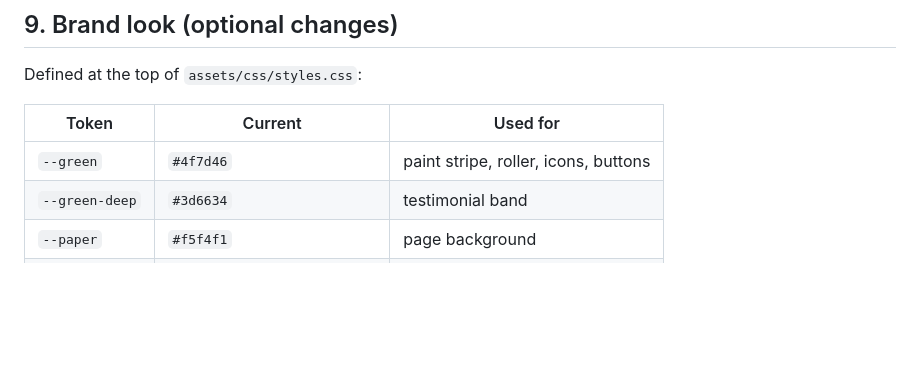
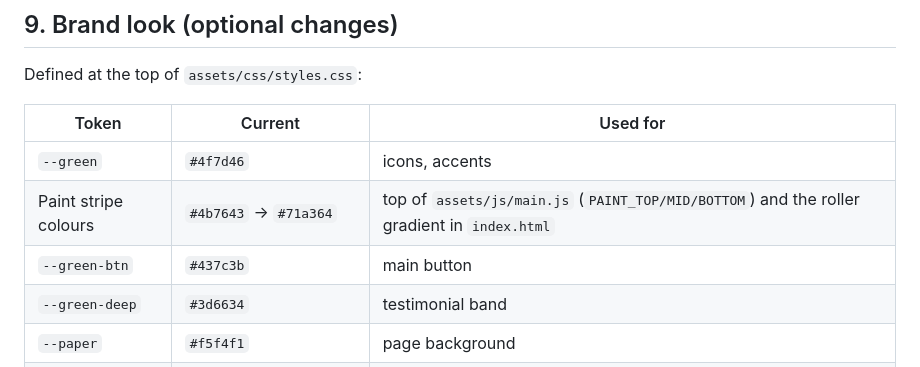
Before and after one commit to RajdeepSah/paintSite, a Markdown page: CLIENT_INFO.md, the part around the change. GitHub-like rendering; blank space fills up the shorter version.

```diff
--- a/CLIENT_INFO.md
+++ b/CLIENT_INFO.md
@@ -128,7 +128,9 @@ Defined at the top of `assets/css/styles.css`:
 
 | Token | Current | Used for |
 | --- | --- | --- |
-| `--green` | `#4f7d46` | paint stripe, roller, icons, buttons |
+| `--green` | `#4f7d46` | icons, accents |
+| Paint stripe colours | `#4b7643` → `#71a364` | top of `assets/js/main.js` (`PAINT_TOP/MID/BOTTOM`) and the roller gradient in `index.html` |
+| `--green-btn` | `#437c3b` | main button |
 | `--green-deep` | `#3d6634` | testimonial band |
 | `--paper` | `#f5f4f1` | page background |
 | `--ink` | `#1f2420` | main text |
```
Also changed, not shown: README.md (+12 -1 lines), docs/PROGRESS.md (+52 -20 lines), docs/screenshots/desktop-hero-sequence.jpg (added), docs/screenshots/form-success.jpg (added), docs/screenshots/mobile-hero-sequence.jpg (added), docs/screenshots/testimonials.jpg (added), 4 other files.
